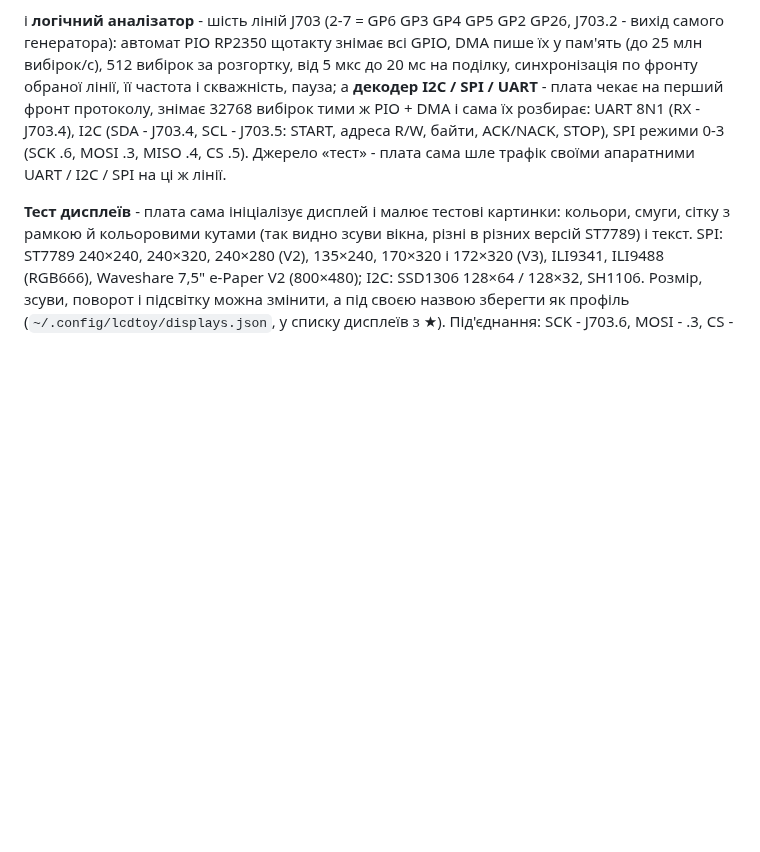
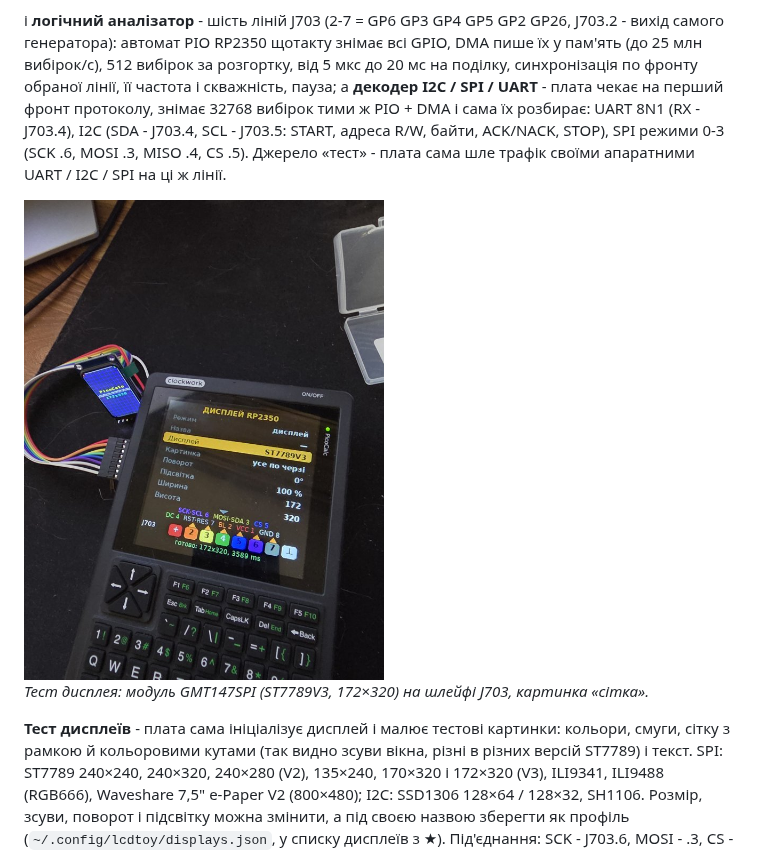
Before and after one commit to iyalosovetsky/pico2w-toy, a Markdown page: README.md, the part around the change. GitHub-like rendering; pictures changed too: docs/picocalc-display-test.jpg (added); blank space fills up the shorter version.

Commit message:
README: photo of the display tester with a GMT147 (ST7789V3 172x320) on J703
Co-Authored-By: Claude Opus 5.5 <noreply@anthropic.com>

```diff
--- a/README.md
+++ b/README.md
@@ -287,6 +287,10 @@ USB-хаб FE1.1S і на пін 5V Tiny 2350; хаб сидить на USB Zero
 SCL - J703.5: START, адреса R/W, байти, ACK/NACK, STOP), SPI режими 0-3 (SCK .6, MOSI .3, MISO .4,
 CS .5). Джерело «тест» - плата сама шле трафік своїми апаратними UART / I2C / SPI на ці ж лінії.
 
+<img src="docs/picocalc-display-test.jpg" width="360" alt="Тест дисплея: GMT147 (ST7789V3 172×320) на J703 PicoCalc">
+
+*Тест дисплея: модуль GMT147SPI (ST7789V3, 172×320) на шлейфі J703, картинка «сітка».*
+
 **Тест дисплеїв** - плата сама ініціалізує дисплей і малює тестові картинки: кольори, смуги, сітку з
 рамкою й кольоровими кутами (так видно зсуви вікна, різні в різних версій ST7789) і текст. SPI: ST7789
 240×240, 240×320, 240×280 (V2), 135×240, 170×320 і 172×320 (V3), ILI9341, ILI9488 (RGB666), Waveshare 7,5"
```
Also changed, not shown: README.en.md (+4 -0 lines).
